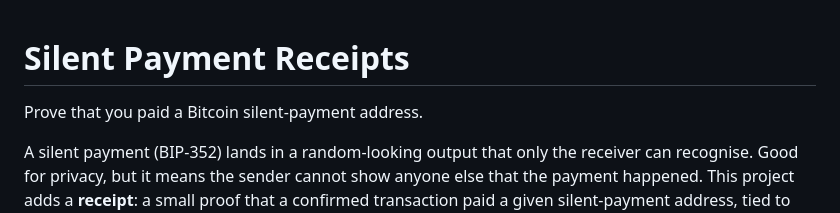
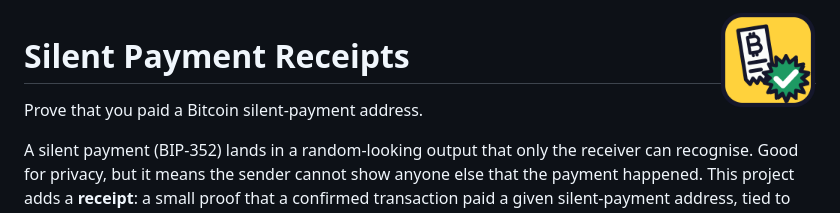
Before and after one commit to 6D-pixel/silent-payment-receipts, a Markdown page: README.md, the part around the change. GitHub-like rendering; pictures changed too: docs/logo.png (added).

Commit message:
Add a logo: a Bitcoin receipt with a green check stamp
Used as the favicon, next to the name in the nav, and at the top of the README.

Co-Authored-By: Claude Opus 5.5 <noreply@anthropic.com>

```diff
--- a/README.md
+++ b/README.md
@@ -1,3 +1,5 @@
+<img src="docs/logo.png" width="96" align="right" alt="Silent Payment Receipts logo: a Bitcoin receipt with a green check stamp">
+
 # Silent Payment Receipts
 
 Prove that you paid a Bitcoin silent-payment address.
```
Also changed, not shown: 4 other files.
